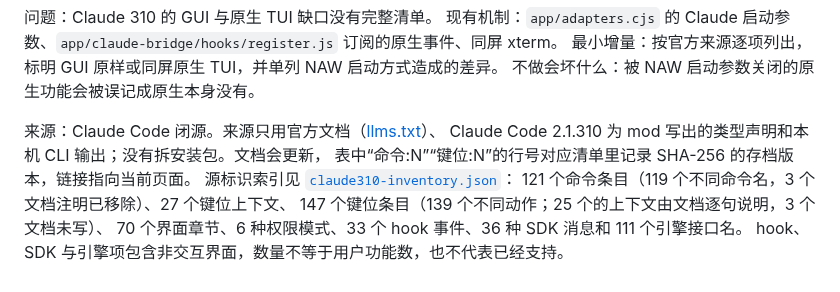
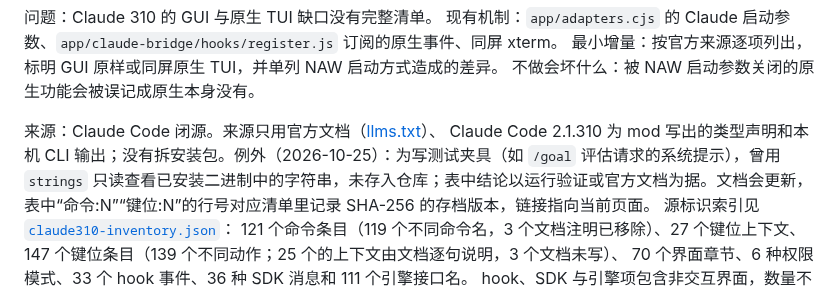
Before and after one commit to RulerCompass1729/native-agent-workspace, a Markdown page: docs/u17-claude310.md, the part around the change. GitHub-like rendering.

Commit message:
Disclose the one read-only strings look used for test fixtures
The goal test matches the native evaluator request by a system prompt taken
from strings in the installed 2.1.310 binary. Say so in the audit header;
row conclusions rest on runtime checks or official documentation.

```diff
--- a/docs/u17-claude310.md
+++ b/docs/u17-claude310.md
@@ -31,7 +31,8 @@ As of 2026-10-24。本文件是 [interaction](interaction.md) 中 U17 验收表
 不做会坏什么：被 NAW 启动参数关闭的原生功能会被误记成原生本身没有。
 
 来源：Claude Code 闭源。来源只用官方文档（[llms.txt](https://code.claude.com/docs/llms.txt)）、
-Claude Code 2.1.310 为 mod 写出的类型声明和本机 CLI 输出；没有拆安装包。文档会更新，
+Claude Code 2.1.310 为 mod 写出的类型声明和本机 CLI 输出；没有拆安装包。例外（2026-10-25）：为写测试夹具（如 `/goal`
+评估请求的系统提示），曾用 `strings` 只读查看已安装二进制中的字符串，未存入仓库；表中结论以运行验证或官方文档为据。文档会更新，
 表中“命令:N”“键位:N”的行号对应清单里记录 SHA-256 的存档版本，链接指向当前页面。
 源标识索引见 [`claude310-inventory.json`](../scripts/fixtures/claude310-inventory.json)：
 121 个命令条目（119 个不同命令名，3 个文档注明已移除）、27 个键位上下文、
```
